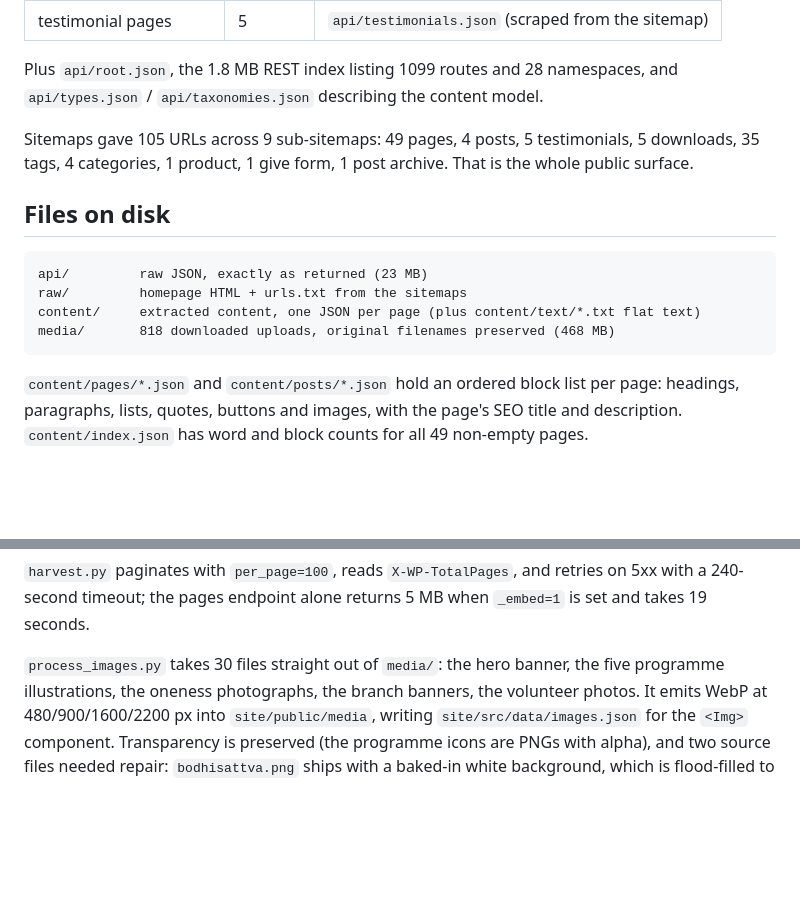
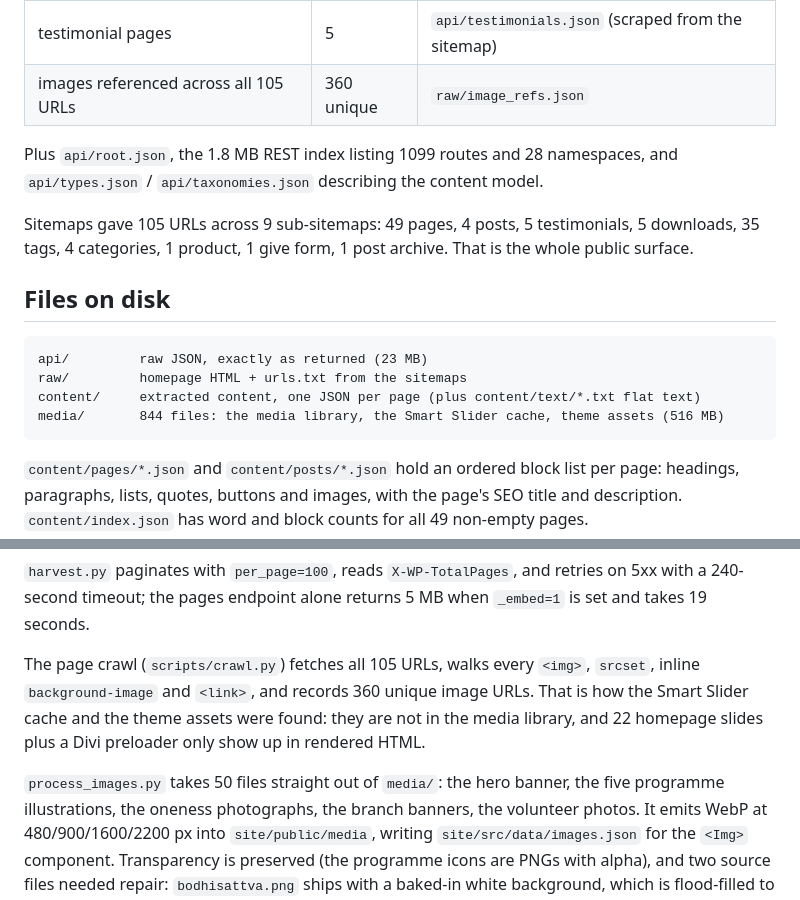
Before and after one commit to Bodhisattva-Nature/BodhisattvaNatureWebstie, a Markdown page: DATA.md, 2 parts joined by grey strips. GitHub-like rendering; blank space fills up the shorter version.

````diff
--- a/DATA.md
+++ b/DATA.md
@@ -20,6 +20,7 @@ Give 4.19.1 and All in One SEO 5.0.4.
 | `/wp/v2/comments` | 2 | `api/comments.json` |
 | `/wc/store/v1/products` | 1 | `api/products.json` (a $0 "Donation" product) |
 | testimonial pages | 5 | `api/testimonials.json` (scraped from the sitemap) |
+| images referenced across all 105 URLs | 360 unique | `raw/image_refs.json` |
 
 Plus `api/root.json`, the 1.8 MB REST index listing 1099 routes and 28 namespaces, and `api/types.json` /
 `api/taxonomies.json` describing the content model.
@@ -33,7 +34,7 @@ categories, 1 product, 1 give form, 1 post archive. That is the whole public sur
 api/         raw JSON, exactly as returned (23 MB)
 raw/         homepage HTML + urls.txt from the sitemaps
 content/     extracted content, one JSON per page (plus content/text/*.txt flat text)
-media/       818 downloaded uploads, original filenames preserved (468 MB)
+media/       844 files: the media library, the Smart Slider cache, theme assets (516 MB)
 ```
 
 `content/pages/*.json` and `content/posts/*.json` hold an ordered block list per page: headings, paragraphs,
@@ -82,7 +83,12 @@ python3 -m venv .venv && ./.venv/bin/pip install beautifulsoup4 lxml requests pi
 `harvest.py` paginates with `per_page=100`, reads `X-WP-TotalPages`, and retries on 5xx with a 240-second
 timeout; the pages endpoint alone returns 5 MB when `_embed=1` is set and takes 19 seconds.
 
-`process_images.py` takes 30 files straight out of `media/`: the hero banner, the five programme
+The page crawl (`scripts/crawl.py`) fetches all 105 URLs, walks every `<img>`, `srcset`, inline `background-image`
+and `<link>`, and records 360 unique image URLs. That is how the Smart Slider cache and the theme assets were
+found: they are not in the media library, and 22 homepage slides plus a Divi preloader only show up in rendered
+HTML.
+
+`process_images.py` takes 50 files straight out of `media/`: the hero banner, the five programme
 illustrations, the oneness photographs, the branch banners, the volunteer photos. It emits WebP at
 480/900/1600/2200 px into `site/public/media`, writing `site/src/data/images.json` for the `<Img>` component.
 Transparency is preserved (the programme icons are PNGs with alpha), and two source files needed repair:
````
Also changed, not shown: README.md (+8 -7 lines), docs/preview-home.jpg, docs/preview-programs.jpg, 12 other files.
